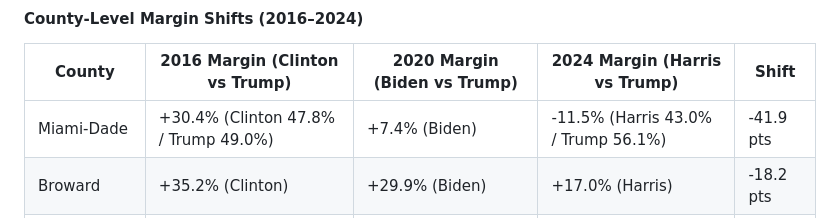
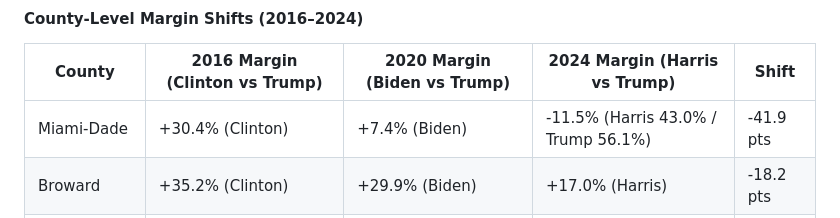
Before and after one commit to Tenjin25/FLRealignment, a Markdown page: README.md, the part around the change. Rendered like a GitHub page.

```diff
--- a/README.md
+++ b/README.md
@@ -39,7 +39,7 @@ Florida was the nation’s ultimate swing state from 2008–2016, with razor-thi
 
 | County        | 2016 Margin (Clinton vs Trump) | 2020 Margin (Biden vs Trump) | 2024 Margin (Harris vs Trump) | Shift      |
 |--------------|-------------------------------|-----------------------------|-------------------------------|------------|
-| Miami-Dade   | +30.4% (Clinton 47.8% / Trump 49.0%) | +7.4% (Biden) | -11.5% (Harris 43.0% / Trump 56.1%) | -41.9 pts  |
+| Miami-Dade   | +30.4% (Clinton) | +7.4% (Biden) | -11.5% (Harris 43.0% / Trump 56.1%) | -41.9 pts  |
 | Broward      | +35.2% (Clinton)              | +29.9% (Biden)              | +17.0% (Harris)                | -18.2 pts  |
 | Palm Beach   | +27.0% (Clinton)              | +13.9% (Biden)              | +0.8% (Harris)                | -26.2 pts  |
 | Hillsborough | +7.1% (Clinton)               | +7.0% (Biden)               | -3.1% (Trump)                 | -10.2 pts  |
```
